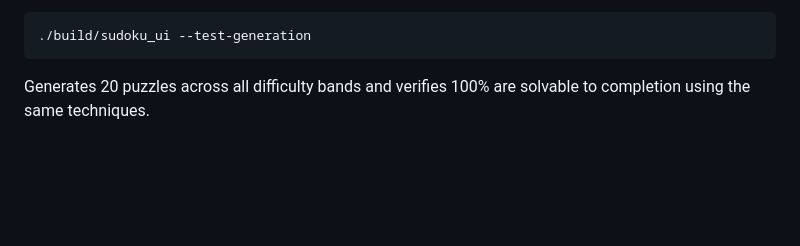
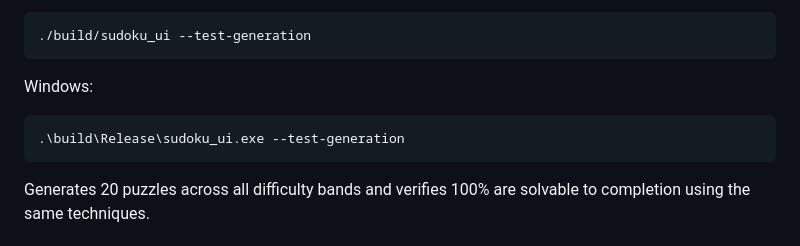
Before and after one commit to magoldsm/Sudoku-Studio, a Markdown page: README.md, the part around one of its changes. GitHub-like rendering; blank space fills up the shorter version.

````diff
--- a/README.md
+++ b/README.md
@@ -36,6 +102,12 @@ Reports detector coverage and failures across generated puzzle states.
 ```bash
 ./build/sudoku_ui --test-generation
 ```
+
+Windows:
+```bash
+.\build\Release\sudoku_ui.exe --test-generation
+```
+
 Generates 20 puzzles across all difficulty bands and verifies 100% are solvable to completion using the same techniques.
 
 ## Core Features
````
Also changed, not shown: other parts of README.md (+66 -0 lines).
